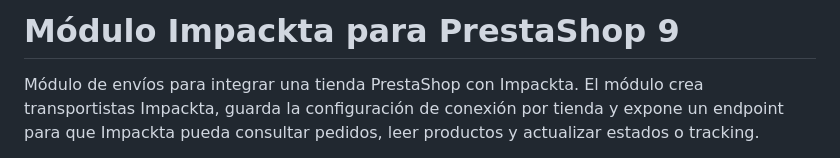
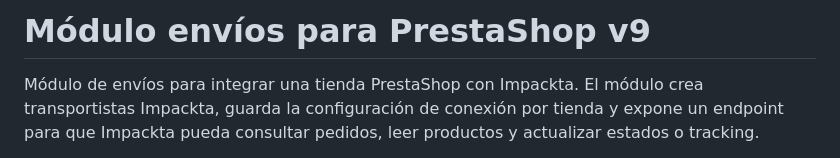
Before and after one commit to ekonboy/modulo_PSv9_envios, a Markdown page: README.md, the part around the change. Rendered like a GitHub page.

Commit message:
Revise README for PrestaShop shipping module
Updated module name and description for clarity.

```diff
--- a/README.md
+++ b/README.md
@@ -1,4 +1,4 @@
-# Módulo Impackta para PrestaShop 9
+# Módulo envíos para PrestaShop v9
 
 Módulo de envíos para integrar una tienda PrestaShop con Impackta. El módulo crea transportistas Impackta, guarda la configuración de conexión por tienda y expone un endpoint para que Impackta pueda consultar pedidos, leer productos y actualizar estados o tracking.
 
```
